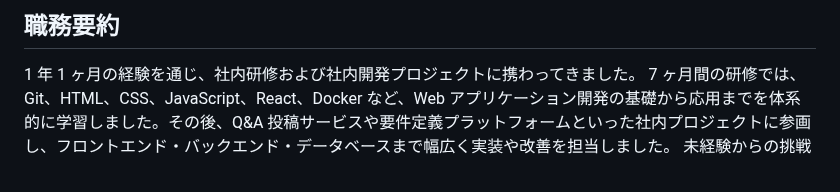
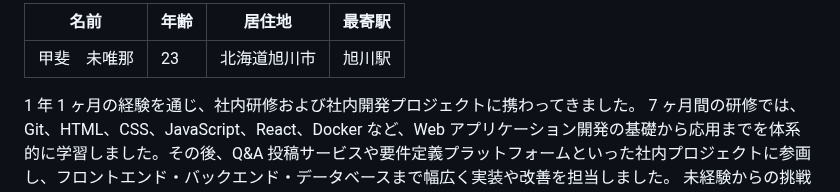
Before and after one commit to anthea-inc/miina-kai-training, a Markdown page: skillsheet/skillsheet.md, the part around one of its changes. GitHub-like rendering.

```diff
--- a/skillsheet/skillsheet.md
+++ b/skillsheet/skillsheet.md
@@ -8,5 +7,7 @@
 
-## 職務要約
+| 名前     | 年齢 | 居住地           | 最寄駅 |
+|----------|------|------------------|--------|
+| 甲斐　未唯那 | 23   | 北海道旭川市 | 旭川駅  |
 
 1 年 1 ヶ月の経験を通じ、社内研修および社内開発プロジェクトに携わってきました。
 7 ヶ月間の研修では、Git、HTML、CSS、JavaScript、React、Docker など、Web アプリケーション開発の基礎から応用までを体系的に学習しました。その後、Q&A 投稿サービスや要件定義プラットフォームといった社内プロジェクトに参画し、フロントエンド・バックエンド・データベースまで幅広く実装や改善を担当しました。
```
Also changed, not shown: other parts of skillsheet/skillsheet.md (+9 -2 lines).
